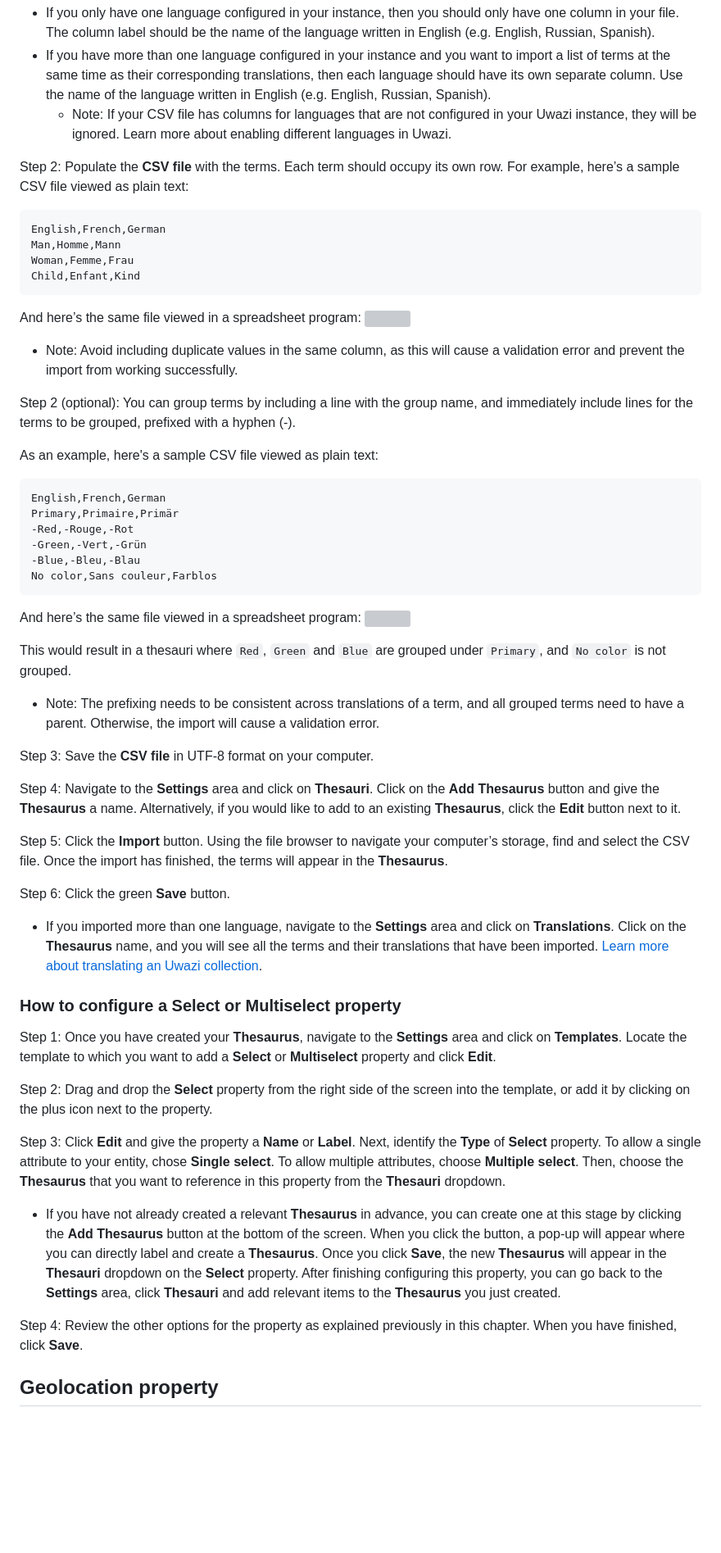
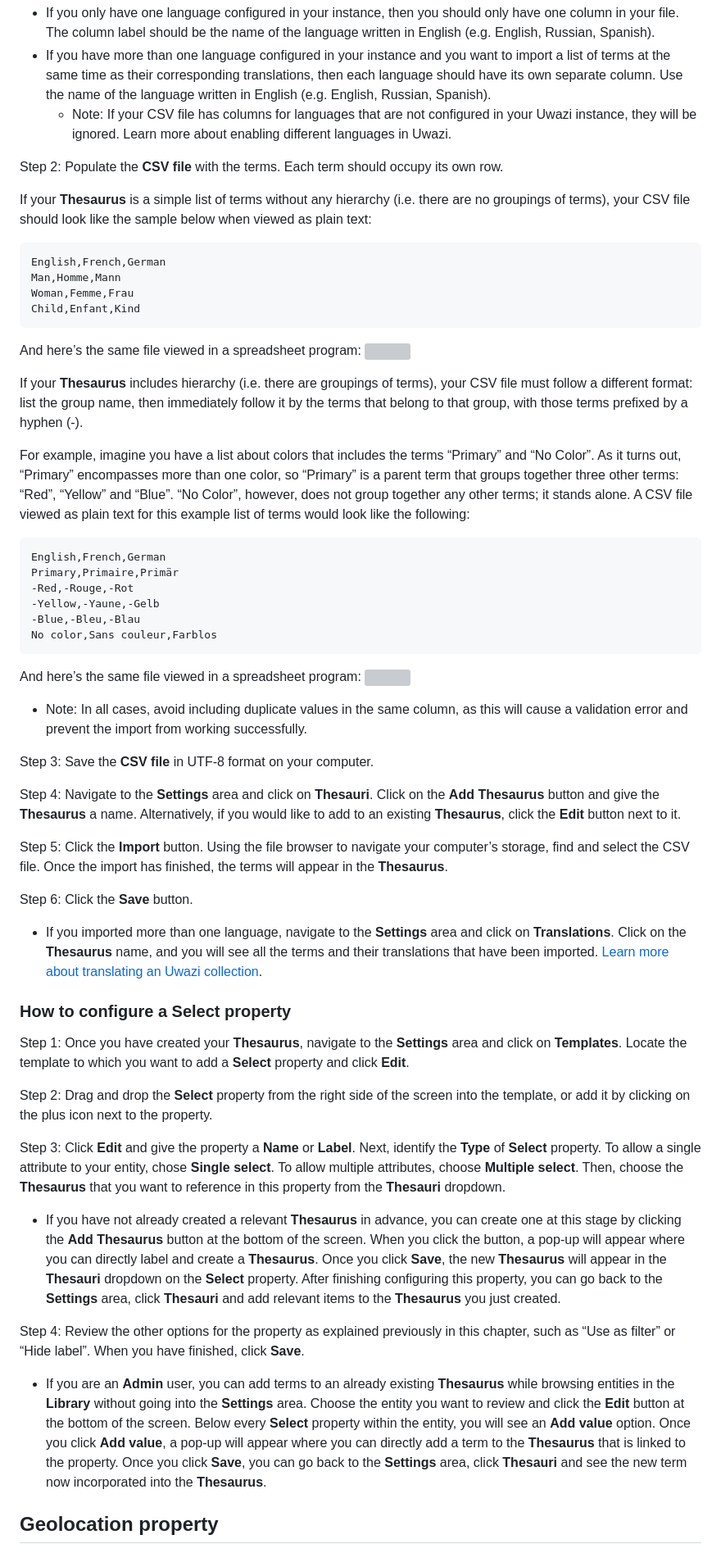
Before and after one commit to huridocs/uwazi-documentation, a Markdown page: admin-docs/building-info-architecture.md, the part around one of its changes. Shown at 82% size. Rendered like a GitHub page; blank space fills up the shorter version; grey boxes are pictures that could not be loaded.

Commit message:
Update building-info-architecture.md
Reflecting the recent edits (Dec 2022)

````diff
--- a/admin-docs/building-info-architecture.md
+++ b/admin-docs/building-info-architecture.md
@@ -90,7 +90,9 @@ Step 1: Create a **CSV file** on your computer:
 - If you have more than one language configured in your instance and you want to import a list of terms at the same time as their corresponding translations, then each language should have its own separate column. Use the name of the language written in English (e.g. English, Russian, Spanish).
   - Note: If your CSV file has columns for languages that are not configured in your Uwazi instance, they will be ignored. Learn more about enabling different languages in Uwazi.
 
-Step 2: Populate the **CSV file** with the terms. Each term should occupy its own row. For example, here’s a sample CSV file viewed as plain text:
+Step 2: Populate the **CSV file** with the terms. Each term should occupy its own row.
+
+If your **Thesaurus** is a simple list of terms without any hierarchy (i.e. there are no groupings of terms), your CSV file should look like the sample below when viewed as plain text:
 
 ```
 English,French,German
@@ -102,17 +104,15 @@ Child,Enfant,Kind
 And here’s the same file viewed in a spreadsheet program:
 ![](images/image_19.png)
 
-- Note: Avoid including duplicate values in the same column, as this will cause a validation error and prevent the import from working successfully.
+If your **Thesaurus** includes hierarchy (i.e. there are groupings of terms), your CSV file must follow a different format: list the group name, then immediately follow it by the terms that belong to that group, with those terms prefixed by a hyphen (-).
 
-Step 2 (optional): You can group terms by including a line with the group name, and immediately include lines for the terms to be grouped, prefixed with a hyphen (-).
-
-As an example, here's a sample CSV file viewed as plain text:
+For example, imagine you have a list about colors that includes the terms “Primary” and “No Color”. As it turns out, “Primary” encompasses more than one color, so “Primary” is a parent term that groups together three other terms: “Red”, “Yellow” and “Blue”. “No Color”, however, does not group together any other terms; it stands alone. A CSV file viewed as plain text for this example list of terms would look like the following:
 
 ```
 English,French,German
 Primary,Primaire,Primär
 -Red,-Rouge,-Rot
--Green,-Vert,-Grün
+-Yellow,-Yaune,-Gelb
 -Blue,-Bleu,-Blau
 No color,Sans couleur,Farblos
 ```
@@ -120,9 +120,7 @@ No color,Sans couleur,Farblos
 And here’s the same file viewed in a spreadsheet program:
 ![](images/image_97.png)
 
-This would result in a thesauri where `Red`, `Green` and `Blue` are grouped under `Primary`, and `No color` is not grouped.
-
-- Note: The prefixing needs to be consistent across translations of a term, and all grouped terms need to have a parent. Otherwise, the import will cause a validation error.
+- Note: In all cases, avoid including duplicate values in the same column, as this will cause a validation error and prevent the import from working successfully.
 
 Step 3: Save the **CSV file** in UTF-8 format on your computer.
 
@@ -130,13 +128,13 @@ Step 4: Navigate to the **Settings** area and click on **Thesauri**. Click on th
 
 Step 5: Click the **Import** button. Using the file browser to navigate your computer’s storage, find and select the CSV file. Once the import has finished, the terms will appear in the **Thesaurus**.
 
-Step 6: Click the green **Save** button.
+Step 6: Click the **Save** button.
 
 - If you imported more than one language, navigate to the **Settings** area and click on **Translations**. Click on the **Thesaurus** name, and you will see all the terms and their translations that have been imported. [Learn more about translating an Uwazi collection](https://uwazi.readthedocs.io/en/latest/admin-docs/translating-your-collection.html).
 
-### How to configure a Select or Multiselect property
+### How to configure a Select property
 
-Step 1: Once you have created your **Thesaurus**, navigate to the **Settings** area and click on **Templates**. Locate the template to which you want to add a **Select** or **Multiselect** property and click **Edit**.
+Step 1: Once you have created your **Thesaurus**, navigate to the **Settings** area and click on **Templates**. Locate the template to which you want to add a **Select** property and click **Edit**.
 
 Step 2: Drag and drop the **Select** property from the right side of the screen into the template, or add it by clicking on the plus icon next to the property.
 
@@ -144,7 +142,9 @@ Step 3: Click **Edit** and give the property a **Name** or **Label**. Next, iden
 
 - If you have not already created a relevant **Thesaurus** in advance, you can create one at this stage by clicking the **Add Thesaurus** button at the bottom of the screen. When you click the button, a pop-up will appear where you can directly label and create a **Thesaurus**. Once you click **Save**, the new **Thesaurus** will appear in the **Thesauri** dropdown on the **Select** property. After finishing configuring this property, you can go back to the **Settings** area, click **Thesauri** and add relevant items to the **Thesaurus** you just created.
 
-Step 4: Review the other options for the property as explained previously in this chapter. When you have finished, click **Save**.
+Step 4: Review the other options for the property as explained previously in this chapter, such as “Use as filter” or “Hide label”. When you have finished, click **Save**.
+
+- If you are an **Admin** user, you can add terms to an already existing **Thesaurus** while browsing entities in the **Library** without going into the **Settings** area. Choose the entity you want to review and click the **Edit** button at the bottom of the screen. Below every **Select** property within the entity, you will see an **Add value** option. Once you click **Add value**, a pop-up will appear where you can directly add a term to the **Thesaurus** that is linked to the property. Once you click **Save**, you can go back to the **Settings** area, click **Thesauri** and see the new term now incorporated into the **Thesaurus**.
 
 ## Geolocation property
 
````
Also changed, not shown: other parts of admin-docs/building-info-architecture.md (+15 -11 lines).
